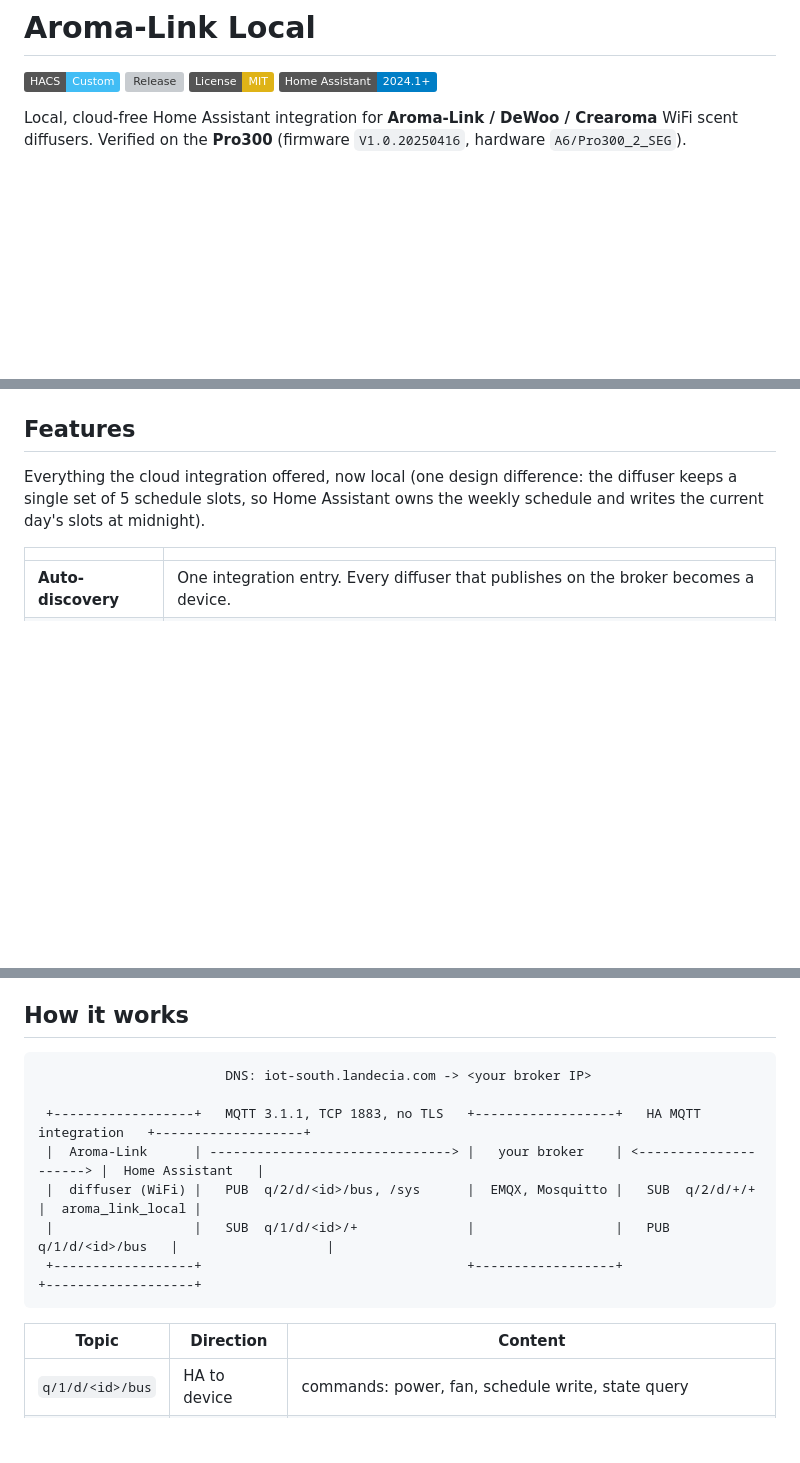
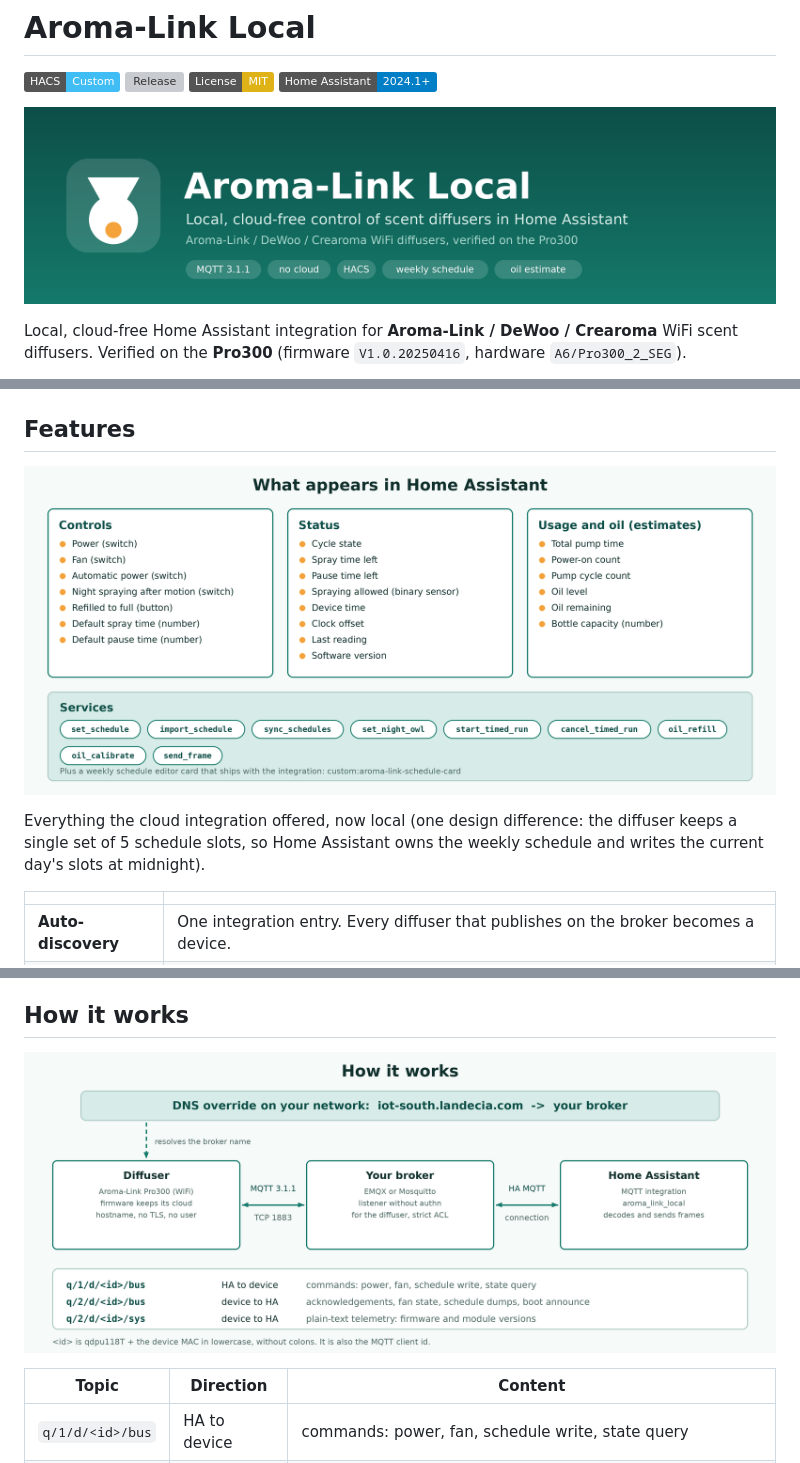
Before and after one commit to jrx-code/hassio-integration-aroma-link, a Markdown page: README.md, 3 parts joined by grey strips. Drawn GitHub-style; pictures changed too: docs/images/architecture.png (added), docs/images/entities.png (added), docs/images/hero.png (added); badges without logos; blank space fills up the shorter version; grey boxes are pictures that could not be loaded.

Commit message:
docs: README graphics (hero, entities, architecture, topology, frame format)

````diff
--- a/README.md
+++ b/README.md
@@ -4,6 +4,8 @@
 [![Release](https://img.shields.io/github/v/release/jrx-code/hassio-integration-aroma-link)](https://github.com/jrx-code/hassio-integration-aroma-link/releases)
 [![License: MIT](https://img.shields.io/badge/License-MIT-yellow.svg)](LICENSE)
 ![Home Assistant 2024.1+](https://img.shields.io/badge/Home%20Assistant-2024.1%2B-blue)
+
+![Aroma-Link Local](https://raw.githubusercontent.com/jrx-code/hassio-integration-aroma-link/main/docs/images/hero.png)
 
 Local, cloud-free Home Assistant integration for **Aroma-Link / DeWoo / Crearoma** WiFi scent
 diffusers. Verified on the **Pro300** (firmware `V1.0.20250416`, hardware `A6/Pro300_2_SEG`).
@@ -34,6 +36,8 @@ wall changes accordingly.
 
 ## Features
 
+![Entities and services](https://raw.githubusercontent.com/jrx-code/hassio-integration-aroma-link/main/docs/images/entities.png)
+
 Everything the cloud integration offered, now local (one design difference: the diffuser keeps a
 single set of 5 schedule slots, so Home Assistant owns the weekly schedule and writes the current
 day's slots at midnight).
@@ -62,15 +66,7 @@ day's slots at midnight).
 
 ## How it works
 
-```
-                        DNS: iot-south.landecia.com -> <your broker IP>
-
- +------------------+   MQTT 3.1.1, TCP 1883, no TLS   +------------------+   HA MQTT integration   +-------------------+
- |  Aroma-Link      | -------------------------------> |   your broker    | <---------------------> |  Home Assistant   |
- |  diffuser (WiFi) |   PUB  q/2/d/<id>/bus, /sys      |  EMQX, Mosquitto |   SUB  q/2/d/+/+        |  aroma_link_local |
- |                  |   SUB  q/1/d/<id>/+              |                  |   PUB  q/1/d/<id>/bus   |                   |
- +------------------+                                  +------------------+                         +-------------------+
-```
+![Architecture: diffuser, broker, Home Assistant](https://raw.githubusercontent.com/jrx-code/hassio-integration-aroma-link/main/docs/images/architecture.png)
 
 | Topic | Direction | Content |
 |---|---|---|
````
Also changed, not shown: other parts of README.md (+4 -0 lines), docs/images/frame-format.png (added), docs/images/topology.png (added), 1 other file.
